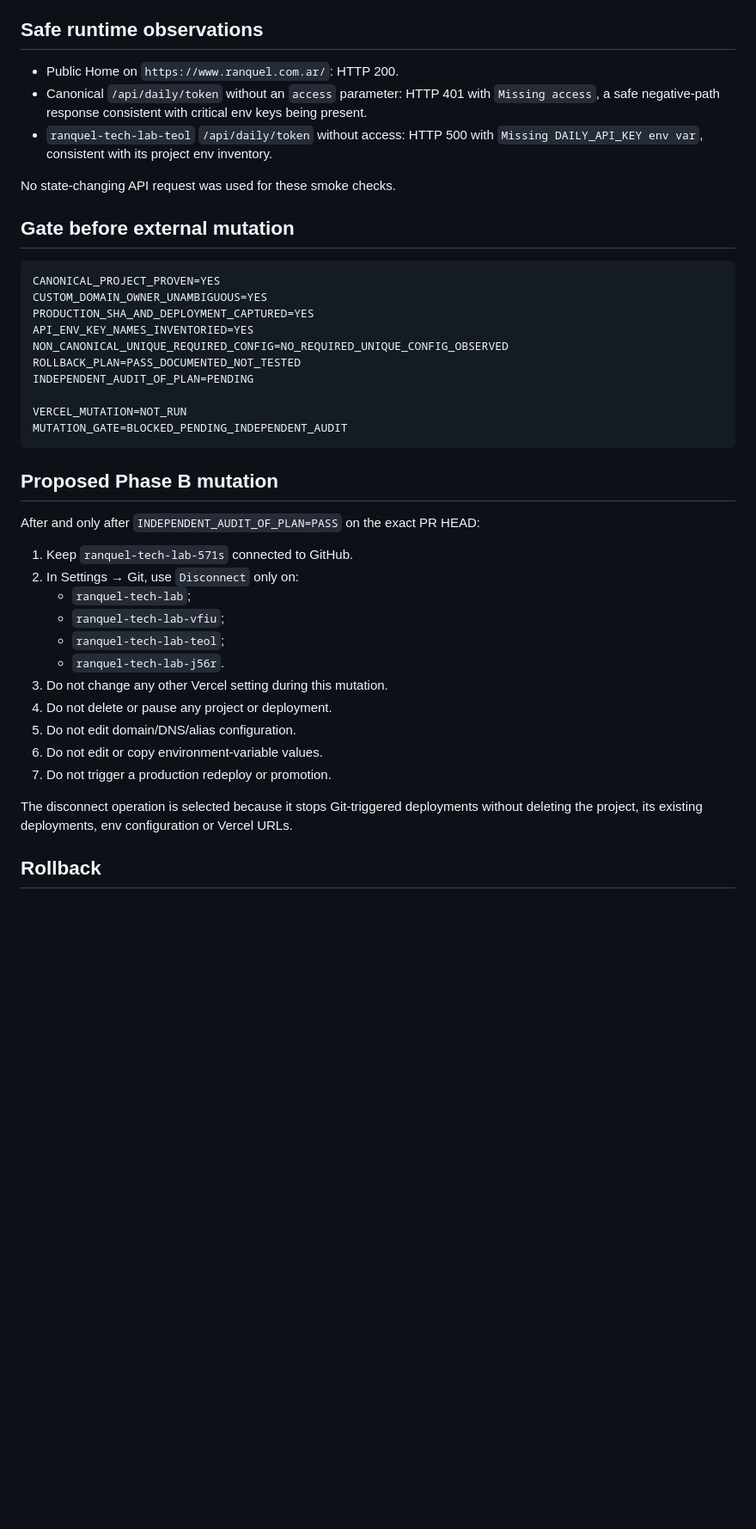
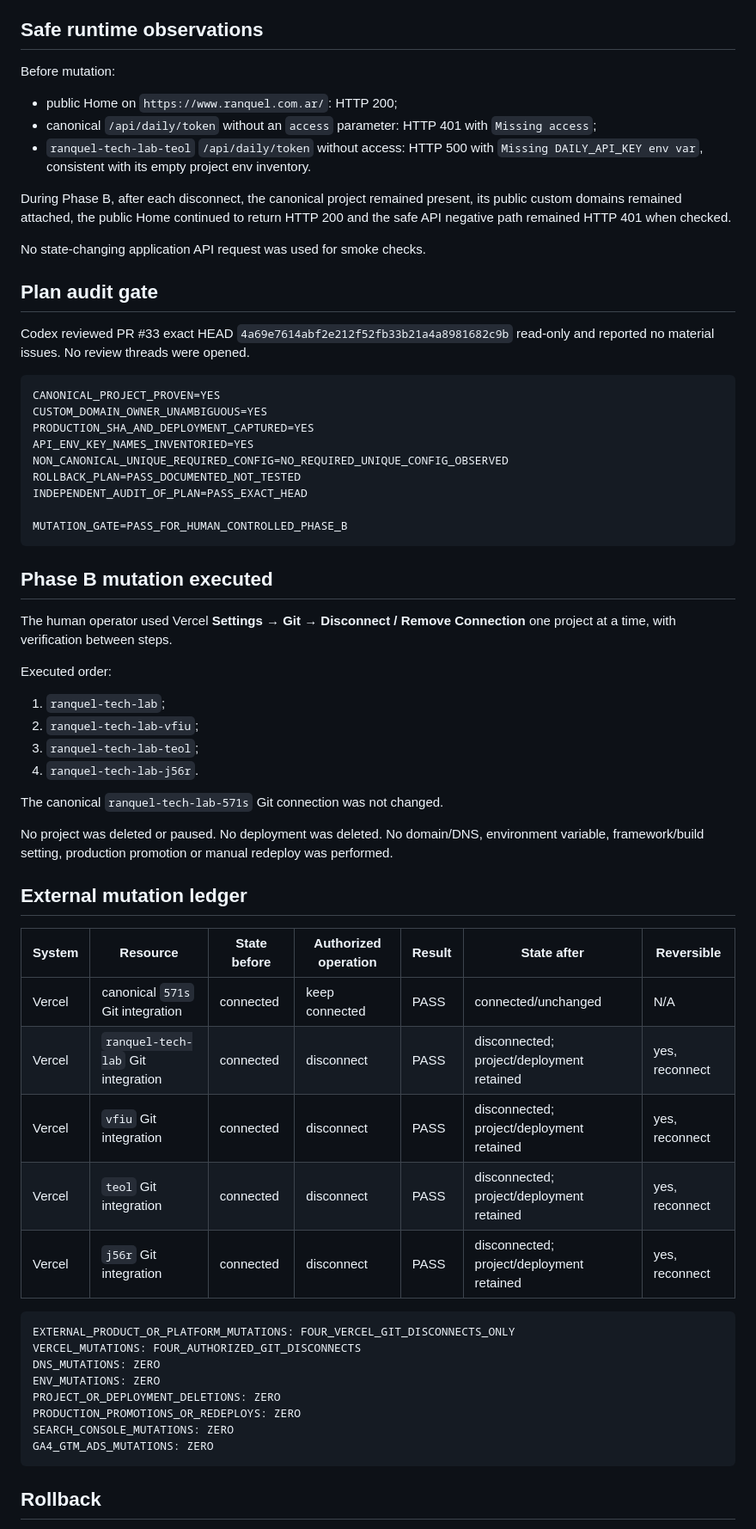
Before and after one commit to cabaniasriocuarto/RanquelTechLab, a Markdown page: docs/evidence/issue-28-vercel-topology.md, the part around one of its changes. Shown at 86% size. Drawn GitHub-style; blank space fills up the shorter version.

Commit message:
ops: record Vercel Git consolidation

````diff
--- a/docs/evidence/issue-28-vercel-topology.md
+++ b/docs/evidence/issue-28-vercel-topology.md
@@ -147,16 +152,25 @@ Only the canonical project was observed with a configured
 
 ## Safe runtime observations
 
-- Public Home on `https://www.ranquel.com.ar/`: HTTP 200.
-- Canonical `/api/daily/token` without an `access` parameter: HTTP 401 with
-  `Missing access`, a safe negative-path response consistent with critical env
-  keys being present.
+Before mutation:
+
+- public Home on `https://www.ranquel.com.ar/`: HTTP 200;
+- canonical `/api/daily/token` without an `access` parameter: HTTP 401 with
+  `Missing access`;
 - `ranquel-tech-lab-teol` `/api/daily/token` without access: HTTP 500 with
-  `Missing DAILY_API_KEY env var`, consistent with its project env inventory.
+  `Missing DAILY_API_KEY env var`, consistent with its empty project env inventory.
 
-No state-changing API request was used for these smoke checks.
+During Phase B, after each disconnect, the canonical project remained present,
+its public custom domains remained attached, the public Home continued to return
+HTTP 200 and the safe API negative path remained HTTP 401 when checked.
 
-## Gate before external mutation
+No state-changing application API request was used for smoke checks.
+
+## Plan audit gate
+
+Codex reviewed PR #33 exact HEAD
+`4a69e7614abf2e212f52fb33b21a4a8981682c9b` read-only and reported no material
+issues. No review threads were opened.
 
 ```text
 CANONICAL_PROJECT_PROVEN=YES
@@ -165,31 +179,49 @@ PRODUCTION_SHA_AND_DEPLOYMENT_CAPTURED=YES
 API_ENV_KEY_NAMES_INVENTORIED=YES
 NON_CANONICAL_UNIQUE_REQUIRED_CONFIG=NO_REQUIRED_UNIQUE_CONFIG_OBSERVED
 ROLLBACK_PLAN=PASS_DOCUMENTED_NOT_TESTED
-INDEPENDENT_AUDIT_OF_PLAN=PENDING
+INDEPENDENT_AUDIT_OF_PLAN=PASS_EXACT_HEAD
 
-VERCEL_MUTATION=NOT_RUN
-MUTATION_GATE=BLOCKED_PENDING_INDEPENDENT_AUDIT
+MUTATION_GATE=PASS_FOR_HUMAN_CONTROLLED_PHASE_B
 ```
 
-## Proposed Phase B mutation
+## Phase B mutation executed
 
-After and only after `INDEPENDENT_AUDIT_OF_PLAN=PASS` on the exact PR HEAD:
+The human operator used Vercel **Settings → Git → Disconnect / Remove
+Connection** one project at a time, with verification between steps.
 
-1. Keep `ranquel-tech-lab-571s` connected to GitHub.
-2. In Settings → Git, use `Disconnect` only on:
-   - `ranquel-tech-lab`;
-   - `ranquel-tech-lab-vfiu`;
-   - `ranquel-tech-lab-teol`;
-   - `ranquel-tech-lab-j56r`.
-3. Do not change any other Vercel setting during this mutation.
-4. Do not delete or pause any project or deployment.
-5. Do not edit domain/DNS/alias configuration.
-6. Do not edit or copy environment-variable values.
-7. Do not trigger a production redeploy or promotion.
+Executed order:
 
-The disconnect operation is selected because it stops Git-triggered deployments
-without deleting the project, its existing deployments, env configuration or
-Vercel URLs.
+1. `ranquel-tech-lab`;
+2. `ranquel-tech-lab-vfiu`;
+3. `ranquel-tech-lab-teol`;
+4. `ranquel-tech-lab-j56r`.
+
+The canonical `ranquel-tech-lab-571s` Git connection was not changed.
+
+No project was deleted or paused. No deployment was deleted. No domain/DNS,
+environment variable, framework/build setting, production promotion or manual
+redeploy was performed.
+
+## External mutation ledger
+
+| System | Resource | State before | Authorized operation | Result | State after | Reversible |
+| --- | --- | --- | --- | --- | --- | --- |
+| Vercel | canonical `571s` Git integration | connected | keep connected | PASS | connected/unchanged | N/A |
+| Vercel | `ranquel-tech-lab` Git integration | connected | disconnect | PASS | disconnected; project/deployment retained | yes, reconnect |
+| Vercel | `vfiu` Git integration | connected | disconnect | PASS | disconnected; project/deployment retained | yes, reconnect |
+| Vercel | `teol` Git integration | connected | disconnect | PASS | disconnected; project/deployment retained | yes, reconnect |
+| Vercel | `j56r` Git integration | connected | disconnect | PASS | disconnected; project/deployment retained | yes, reconnect |
+
+```yaml
+EXTERNAL_PRODUCT_OR_PLATFORM_MUTATIONS: FOUR_VERCEL_GIT_DISCONNECTS_ONLY
+VERCEL_MUTATIONS: FOUR_AUTHORIZED_GIT_DISCONNECTS
+DNS_MUTATIONS: ZERO
+ENV_MUTATIONS: ZERO
+PROJECT_OR_DEPLOYMENT_DELETIONS: ZERO
+PRODUCTION_PROMOTIONS_OR_REDEPLOYS: ZERO
+SEARCH_CONSOLE_MUTATIONS: ZERO
+GA4_GTM_ADS_MUTATIONS: ZERO
+```
 
 ## Rollback
 
````
Also changed, not shown: other parts of docs/evidence/issue-28-vercel-topology.md (+50 -59 lines).
